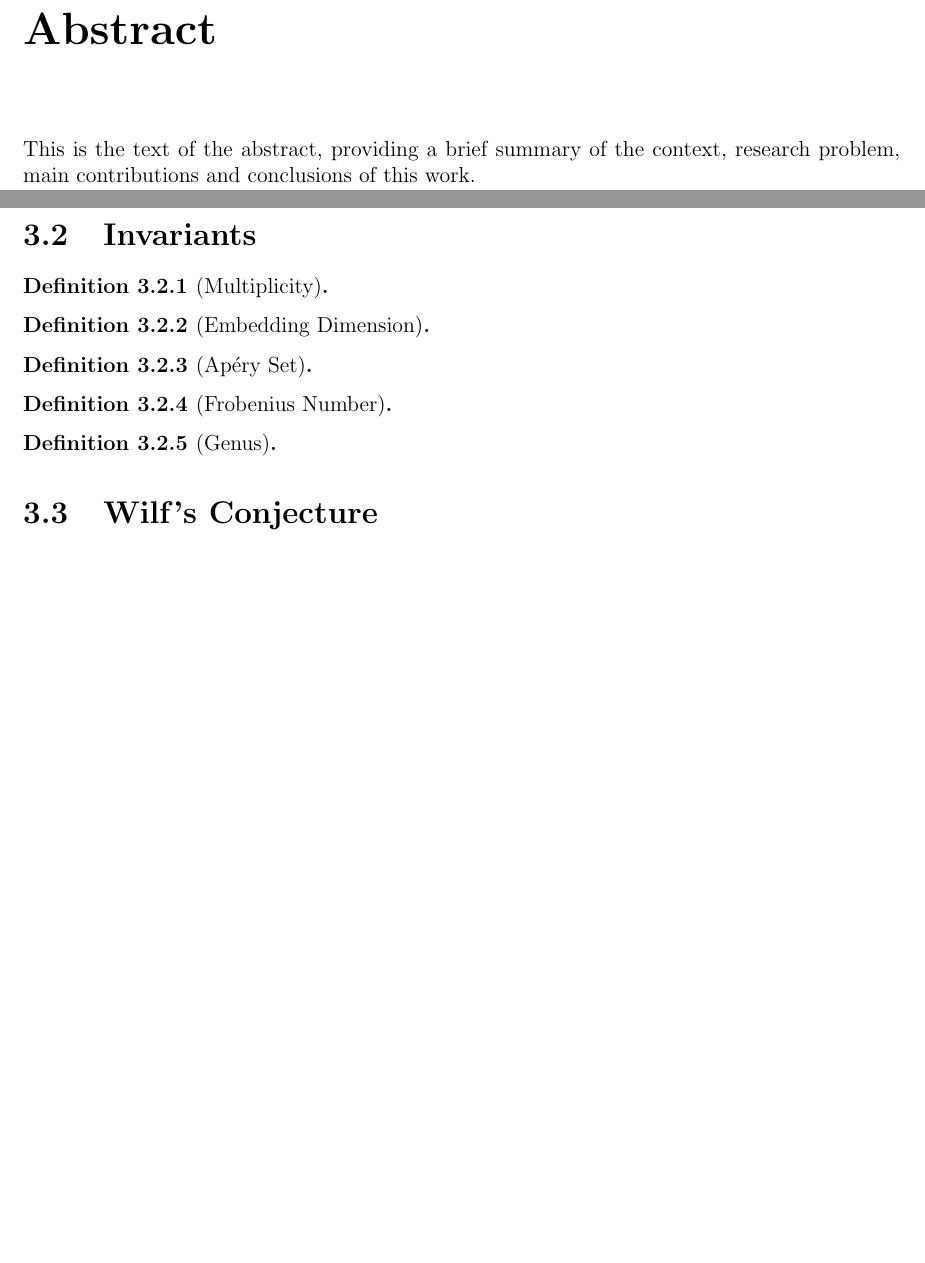
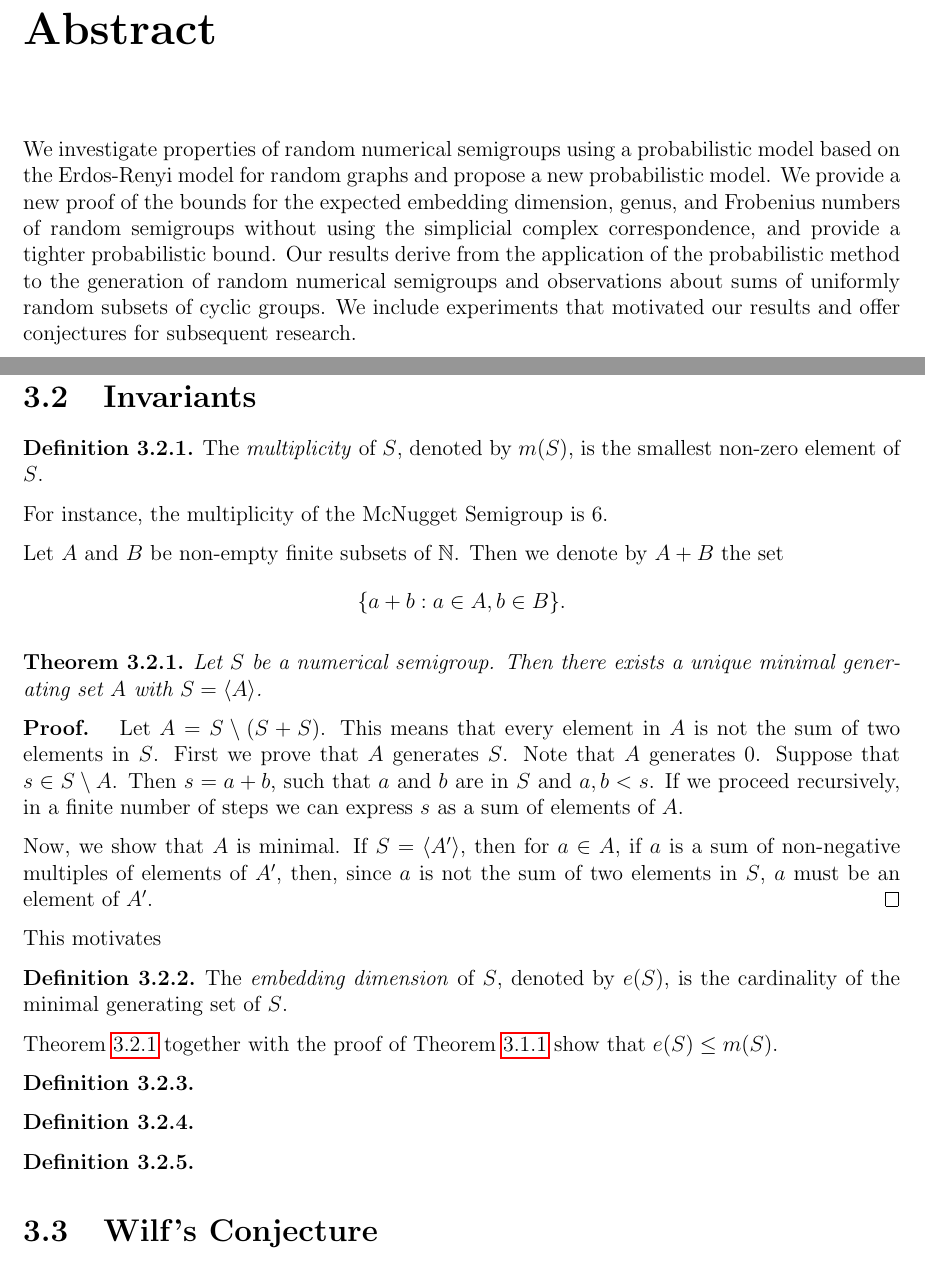
Before and after one commit to bachracer/GraduationProject, a LaTeX thesis (thesis.tex, which reads chapters/numerical_semigroups.tex, frontmatter/abstract.tex): two parts of pages 2 and 19 of 33 before the commit and two parts of pages 2 and 20 of 34 after it, joined at a grey line, cut so that both start at the same text, the shorter picture padded with empty space. Compiled offline with pdfLaTeX.

Commit message:
Updated semigroup invariants and abstract

```diff
--- a/chapters/numerical_semigroups.tex
+++ b/chapters/numerical_semigroups.tex
@@ -47,28 +60,42 @@ Also,
+\section{Invariants}\label{sec:smgps:invariants}
+
+\begin{definition}\label{def:smgps:multiplicity}
+    The \textit{multiplicity} of $S$, denoted by $m(S)$, is the smallest non-zero element of $S$.
+\end{definition}
+
+For instance, the multiplicity of the McNugget Semigroup is 6. \par
+
+Let $A$ and $B$ be non-empty finite subsets of $\NN$. Then we denote by $A + B$ the set \[\{a + b : a \in A, b \in B\}.\]
+
+\begin{theorem}\label{thm:smgps:minimal_generating_set}
+    Let $S$ be a numerical semigroup. Then there exists a unique minimal generating set $A$ with $S = \langle A \rangle$.
+\end{theorem}
+
+\textbf{Proof. } Let $A = S \setminus(S + S)$. This means that every element in $A$ is not the sum of two elements in $S$. First we prove that $A$ generates $S$. Note that $A$ generates 0. Suppose that $s\in S \setminus A$. Then $s = a + b$, such that $a$ and $b$ are in $S$ and $a, b < s$. If we proceed recursively, in a finite number of steps we can express $s$ as a sum of elements of $A$. \par
+
+Now, we show that $A$ is minimal. If $S = \langle A' \rangle$, then for $a \in A$, if $a$ is a sum of non-negative multiples of elements of $A'$, then, since $a$ is not the sum of two elements in $S$, $a$ must be an element of $A'$. \qed \par
+
+This motivates \par
+
+\begin{definition}\label{def:smgps:embedding_dim}
+    The \textit{embedding dimension} of $S$, denoted by $e(S)$, is the cardinality of the minimal generating set of $S$.
+\end{definition}
+
+Theorem \ref{thm:smgps:minimal_generating_set} together with the proof of Theorem \ref{thm:smgps:fin_gen} show that $e(S) \leq m(S)$. \par
 
 
-
-\section{Invariants}\label{sec:smgps:theme1}
-
-\begin{definition}[Multiplicity]
+\begin{definition}\label{def:smgps:aperyset}
 
 \end{definition}
 
 
-
-\begin{definition}[Embedding Dimension]
-\end{definition}
-
-\begin{definition}[Apéry Set]
-\end{definition}
-
-\begin{definition}[Frobenius Number]
-
+\begin{definition}\label{def:smgps:frobeniusnum}
 \end{definition}
 
 
-\begin{definition}[Genus]
+\begin{definition}\label{def:smgps:genus}
+\end{definition}
 
-\end{definition}
 
 \section{Wilf's Conjecture}\label{sec:smgps:theme2}
 
--- a/frontmatter/abstract.tex
+++ b/frontmatter/abstract.tex
@@ -1,3 +1,3 @@
 \chapter*{Abstract}
 
-This is the text of the abstract, providing a brief summary of the context, research problem, main contributions and conclusions of this work.
+We investigate properties of random numerical semigroups using a probabilistic model based on the Erdos-Renyi model for random graphs and propose a new probabilistic model. We provide a new proof of the bounds for the expected embedding dimension, genus, and Frobenius numbers of random semigroups without using the simplicial complex correspondence, and provide a tighter probabilistic bound. Our results derive from the application of the probabilistic method to the generation of random numerical semigroups and observations about sums of uniformly random subsets of cyclic groups. We include experiments that motivated our results and offer conjectures for subsequent research.
--- a/thesis.tex
+++ b/thesis.tex
@@ -88,7 +88,7 @@
 \graphicspath{{figures/}}
 
 % Set your thesis title and author details here
-\title{Random numerical semigroups and iterated sumsets modulo $p$}
+\title{Random numerical semigroups and sums of subsets of cyclic groups}
 \author{Santiago Morales Duarte}
 \date{\today}
 
```
Also changed, not shown: chapters/the_probabilistic_method.tex (+2 -2 lines), frontmatter/dedication.tex (+1 -1 lines), thesis.pdf, chapters/numerical_semigroups.tex (29 more changed lines).
